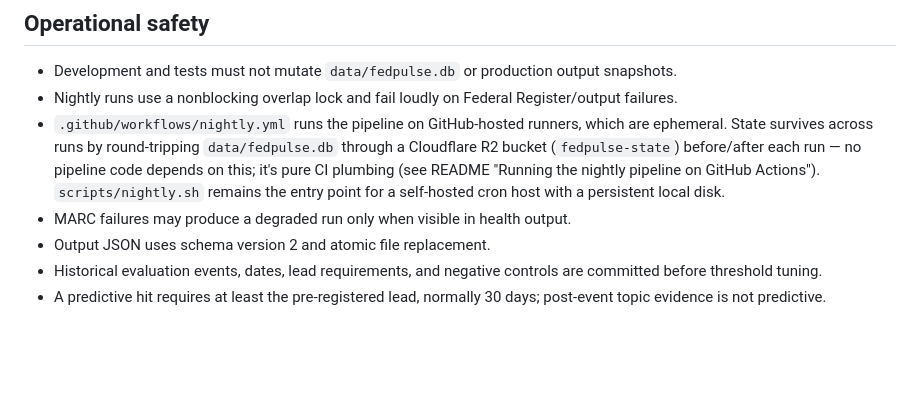
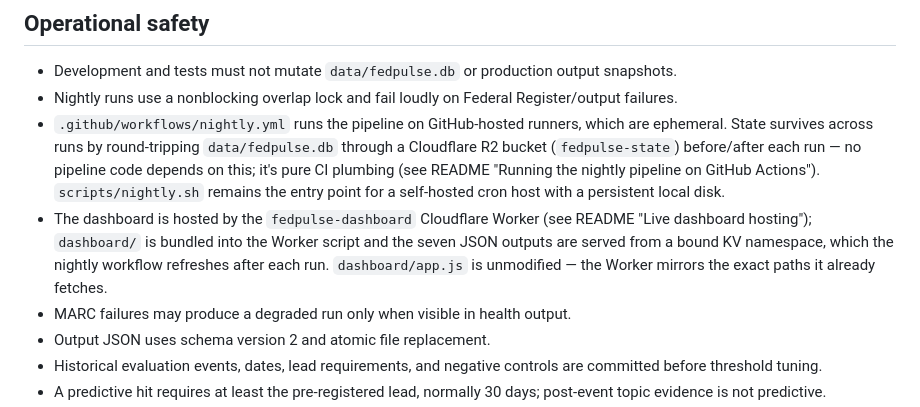
Before and after one commit to michaelcolenso/fedpulse, a Markdown page: AGENTS.md, the part around the change. Rendered like a GitHub page; blank space fills up the shorter version.

Commit message:
Note dashboard hosting on Cloudflare Workers + KV

```diff
--- a/AGENTS.md
+++ b/AGENTS.md
@@ -60,6 +60,7 @@ uv run python -m compileall -q src tests
 - Development and tests must not mutate `data/fedpulse.db` or production output snapshots.
 - Nightly runs use a nonblocking overlap lock and fail loudly on Federal Register/output failures.
 - `.github/workflows/nightly.yml` runs the pipeline on GitHub-hosted runners, which are ephemeral. State survives across runs by round-tripping `data/fedpulse.db` through a Cloudflare R2 bucket (`fedpulse-state`) before/after each run — no pipeline code depends on this; it's pure CI plumbing (see README "Running the nightly pipeline on GitHub Actions"). `scripts/nightly.sh` remains the entry point for a self-hosted cron host with a persistent local disk.
+- The dashboard is hosted by the `fedpulse-dashboard` Cloudflare Worker (see README "Live dashboard hosting"); `dashboard/` is bundled into the Worker script and the seven JSON outputs are served from a bound KV namespace, which the nightly workflow refreshes after each run. `dashboard/app.js` is unmodified — the Worker mirrors the exact paths it already fetches.
 - MARC failures may produce a degraded run only when visible in health output.
 - Output JSON uses schema version 2 and atomic file replacement.
 - Historical evaluation events, dates, lead requirements, and negative controls are committed before threshold tuning.
```
